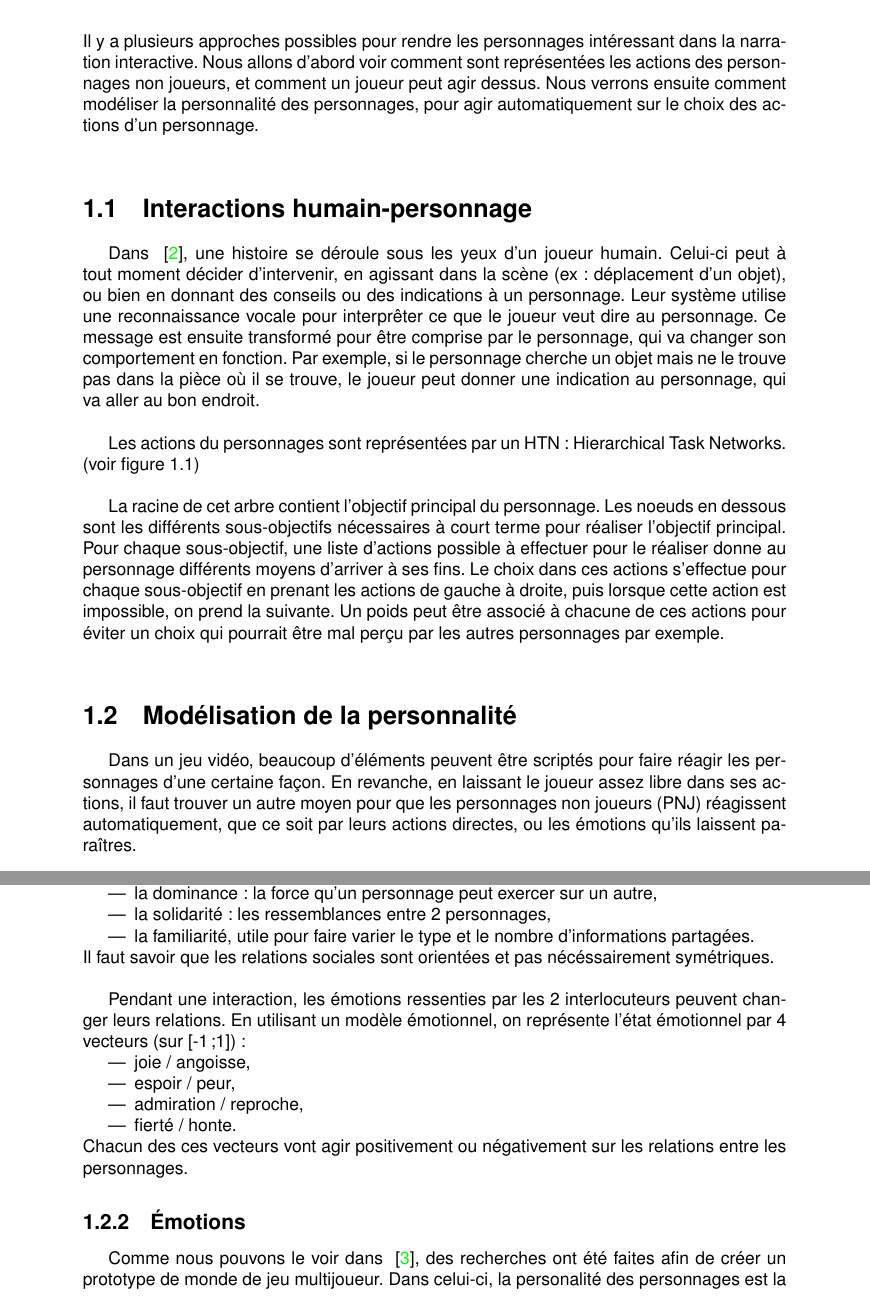
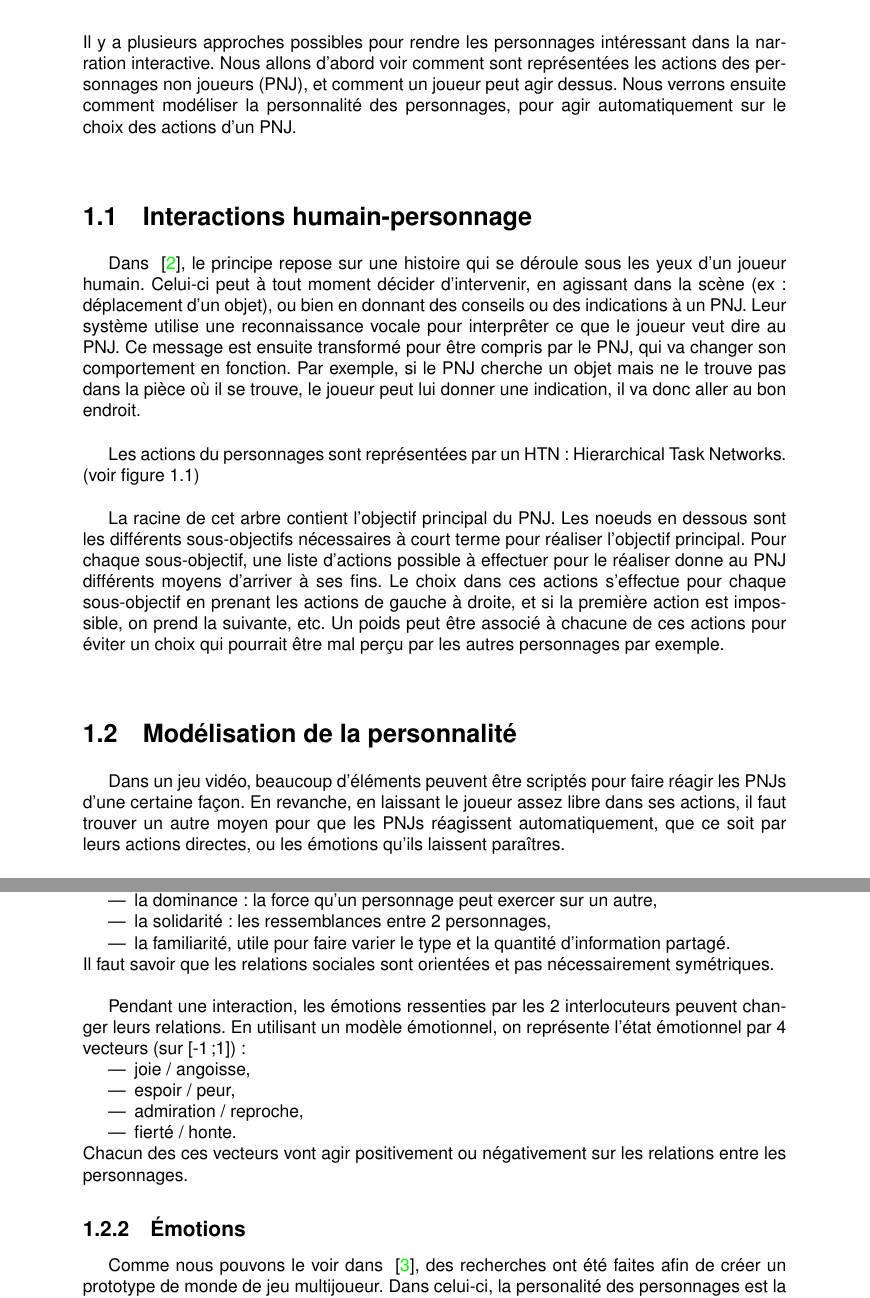
Before and after one commit to gordsellar/rpg, a LaTeX document (bibliographie/bibliographieST.tex): two parts of pages 7 and 9 of 15, joined at a grey line, cut so that both start at the same text. Compiled offline with pdfLaTeX; a LaTeX package or settings file that is missing is left out.

Commit message:
correction de fautes

```diff
--- a/bibliographie/bibliographieST.tex
+++ b/bibliographie/bibliographieST.tex
@@ -25,12 +25,12 @@ Enfin nous aborderons les applications possibles sur notre projet et nous conclu
 
 \chapter{Création des personnages}
 ~\\
-Il y a plusieurs approches possibles pour rendre les personnages intéressant dans la narration interactive. Nous allons d'abord voir comment sont représentées les actions des personnages non joueurs, et comment un joueur peut agir dessus. Nous verrons ensuite comment modéliser la personnalité des personnages, pour agir automatiquement sur le choix des actions d'un personnage.\\
+Il y a plusieurs approches possibles pour rendre les personnages intéressant dans la narration interactive. Nous allons d'abord voir comment sont représentées les actions des personnages non joueurs (PNJ), et comment un joueur peut agir dessus. Nous verrons ensuite comment modéliser la personnalité des personnages, pour agir automatiquement sur le choix des actions d'un PNJ.\\
 
 
 \section{Interactions humain-personnage}
 
-Dans ~\cite{IRIS:conf/aamas/CavazzaCM2002}, une histoire se déroule sous les yeux d'un joueur humain. Celui-ci peut à tout moment décider d'intervenir, en agissant dans la scène (ex : déplacement d'un objet), ou bien en donnant des conseils ou des indications à un personnage. Leur système utilise une reconnaissance vocale pour interprêter ce que le joueur veut dire au personnage. Ce message est ensuite transformé pour être comprise par le personnage, qui va changer son comportement en fonction. Par exemple, si le personnage cherche un objet mais ne le trouve pas dans la pièce où il se trouve, le joueur peut donner une indication au personnage, qui va aller au bon endroit.\\
+Dans ~\cite{IRIS:conf/aamas/CavazzaCM2002}, le principe repose sur une histoire qui se déroule sous les yeux d'un joueur humain. Celui-ci peut à tout moment décider d'intervenir, en agissant dans la scène (ex : déplacement d'un objet), ou bien en donnant des conseils ou des indications à un PNJ. Leur système utilise une reconnaissance vocale pour interprêter ce que le joueur veut dire au PNJ. Ce message est ensuite transformé pour être compris par le PNJ, qui va changer son comportement en fonction. Par exemple, si le PNJ cherche un objet mais ne le trouve pas dans la pièce où il se trouve, le joueur peut lui donner une indication, il va donc aller au bon endroit.\\
 
 Les actions du personnages sont représentées par un HTN : Hierarchical Task Networks. (voir figure \ref{fig:htn})\\
 \begin{figure}[h!]
@@ -40,12 +40,12 @@ Les actions du personnages sont représentées par un HTN : Hierarchical Task Ne
   \label{fig:htn}
 \end{figure}
 
-La racine de cet arbre contient l'objectif principal du personnage. Les noeuds en dessous sont les différents sous-objectifs nécessaires à court terme pour réaliser l'objectif principal. Pour chaque sous-objectif, une liste d'actions possible à effectuer pour le réaliser donne au personnage différents moyens d'arriver à ses fins. Le choix dans ces actions s'effectue pour chaque sous-objectif en prenant les actions de gauche à droite, puis lorsque cette action est impossible, on prend la suivante. Un poids peut être associé à chacune de ces actions pour éviter un choix qui pourrait être mal perçu par les autres personnages par exemple.\\
+La racine de cet arbre contient l'objectif principal du PNJ. Les noeuds en dessous sont les différents sous-objectifs nécessaires à court terme pour réaliser l'objectif principal. Pour chaque sous-objectif, une liste d'actions possible à effectuer pour le réaliser donne au PNJ différents moyens d'arriver à ses fins. Le choix dans ces actions s'effectue pour chaque sous-objectif en prenant les actions de gauche à droite, et si la première action est impossible, on prend la suivante, etc. Un poids peut être associé à chacune de ces actions pour éviter un choix qui pourrait être mal perçu par les autres personnages par exemple.\\
 
 
 \section{Modélisation de la personnalité}
 
-Dans un jeu vidéo, beaucoup d'éléments peuvent être scriptés pour faire réagir les personnages d'une certaine façon. En revanche, en laissant le joueur assez libre dans ses actions, il faut trouver un autre moyen pour que les personnages non joueurs (PNJ) réagissent automatiquement, que ce soit par leurs actions directes, ou les émotions qu'ils laissent paraîtres.\\
+Dans un jeu vidéo, beaucoup d'éléments peuvent être scriptés pour faire réagir les PNJs d'une certaine façon. En revanche, en laissant le joueur assez libre dans ses actions, il faut trouver un autre moyen pour que les PNJs réagissent automatiquement, que ce soit par leurs actions directes, ou les émotions qu'ils laissent paraîtres.\\
 
 \subsection{Relations sociales}
 
@@ -70,9 +70,9 @@ Il n'existe pas de règles sur le nombre de variables nécessaires pour caracté
 \item l'appréciation entre 2 personnages,
 \item la dominance : la force qu'un personnage peut exercer sur un autre,
 \item la solidarité : les ressemblances entre 2 personnages,
-\item la familiarité, utile pour faire varier le type et le nombre d'informations partagées.
+\item la familiarité, utile pour faire varier le type et la quantité d'information partagé.
 \end{itemize}
-Il faut savoir que les relations sociales sont orientées et pas nécéssairement symétriques.\\
+Il faut savoir que les relations sociales sont orientées et pas nécessairement symétriques.\\
 
 Pendant une interaction, les émotions ressenties par les 2 interlocuteurs peuvent changer leurs relations. En utilisant un modèle émotionnel, on représente l'état émotionnel par 4 vecteurs (sur [-1;1]) :
 \begin{itemize}
@@ -85,7 +85,7 @@ Chacun des ces vecteurs vont agir positivement ou négativement sur les relation
 
 \subsection{Émotions}
 
-Comme nous pouvons le voir dans ~\cite{IRIS:conf/aiide/Eladhari2010}, des recherches ont été faites afin de créer un prototype de monde de jeu multijoueur. Dans celui-ci, la personalité des personnages est la base de tout le fonctionnement. Chaque personnage possède des attributs de personnalité, et les joueurs voulant rejoindre doivent passer un test afin de déterminer leurs caractéristiques propres.\\
+Comme nous pouvons le voir dans ~\cite{IRIS:conf/aiide/Eladhari2010}, des recherches ont été faites afin de créer un prototype de monde de jeu multijoueur. Dans celui-ci, la personalité des personnages est la base de tout le fonctionnement. Chaque personnage possède des attributs de personnalité, et les joueurs voulant rejoindre ce jeu doivent passer un test afin de déterminer leurs caractéristiques propres.\\
 
 Pour faire ceci, ils utilisent un \rq{}Mind Module\lq{} (\textit{module d'esprit}), un agent semi-autonome représentant l'architecture de l'esprit des personnages. Il se base sur 4 types d'éléments : les traits, les émotions, les sentiments et l'humeur.\\
 \begin{itemize}
```
Also changed, not shown: bibliographie/bibliographieST.tex (16 more changed lines).
